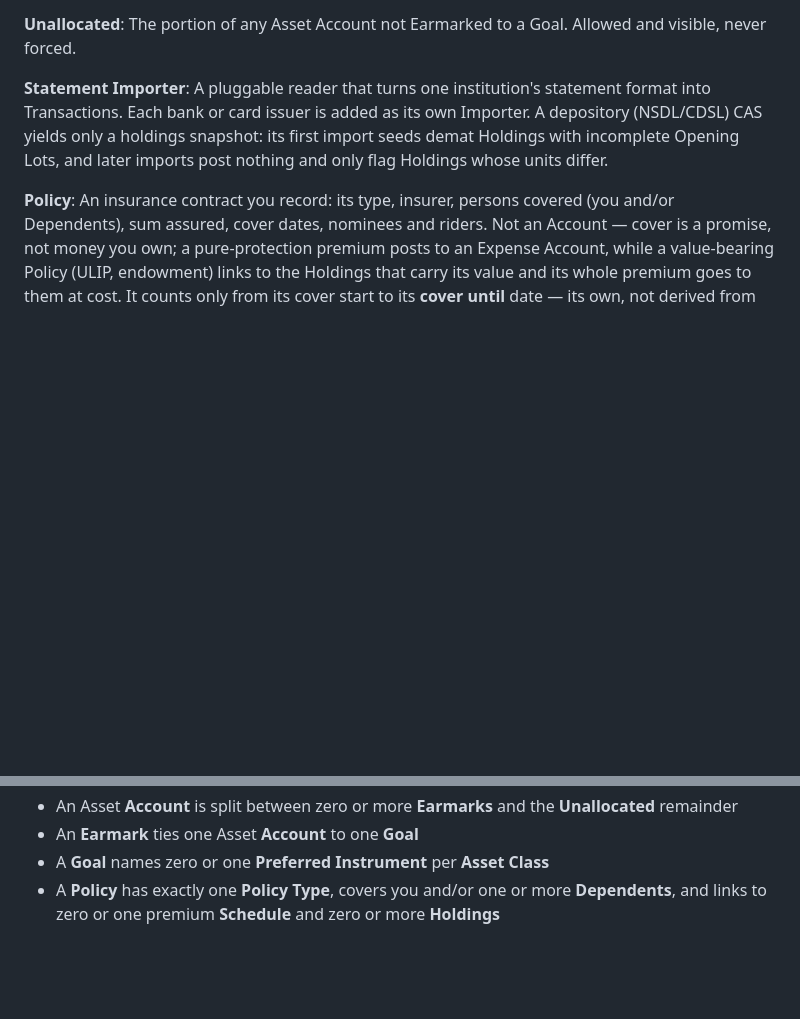
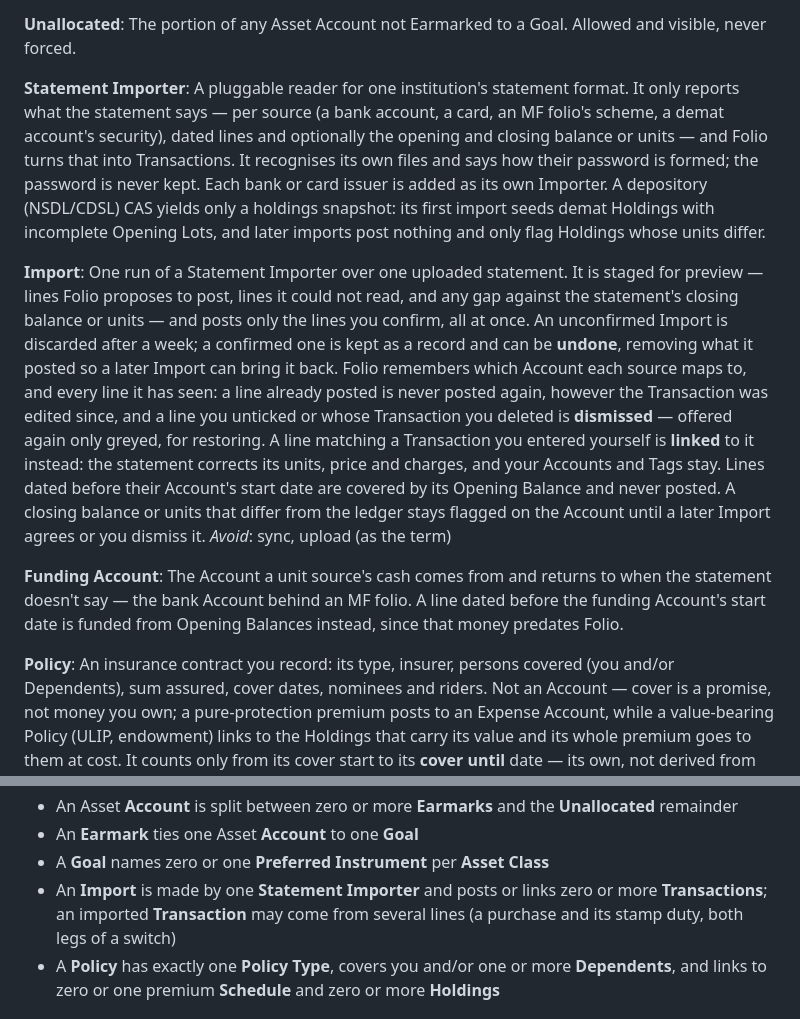
Before and after one commit to prabhuakshay/folio, a Markdown page: CONTEXT.md, 2 parts joined by grey strips. Rendered like a GitHub page; blank space fills up the shorter version.

Commit message:
docs(context): define imports and the funding account
The Statement Importer entry said importers turn statements into
Transactions but not how, so nothing covered preview, re-imports,
or where a CAS purchase's cash comes from. Resolving the importer
contract settles those, and the glossary names the pieces.

- Statement Importer reports what the statement says per source
  (lines plus opening and closing positions) and Folio builds the
  Transactions; it recognises its own files and hints the password
- Add Import: staged for preview, posted atomically on confirm,
  undoable; lines are never posted twice, declined lines stay
  dismissed, matches to entered Transactions are linked, and a
  closing-position mismatch stays flagged
- Add Funding Account: the cash side of a unit source, falling back
  to Opening Balances before its start date
- Relate an Import to the Transactions it posts or links

Match tolerances and auto-accept are left to #30.

Closes #17

```diff
--- a/CONTEXT.md
+++ b/CONTEXT.md
@@ -123,7 +123,15 @@ _Avoid_: allocation (reserved for Target Allocation)
 The portion of any Asset Account not Earmarked to a Goal. Allowed and visible, never forced.
 
 **Statement Importer**:
-A pluggable reader that turns one institution's statement format into Transactions. Each bank or card issuer is added as its own Importer. A depository (NSDL/CDSL) CAS yields only a holdings snapshot: its first import seeds demat Holdings with incomplete Opening Lots, and later imports post nothing and only flag Holdings whose units differ.
+A pluggable reader for one institution's statement format. It only reports what the statement says — per source (a bank account, a card, an MF folio's scheme, a demat account's security), dated lines and optionally the opening and closing balance or units — and Folio turns that into Transactions. It recognises its own files and says how their password is formed; the password is never kept. Each bank or card issuer is added as its own Importer. A depository (NSDL/CDSL) CAS yields only a holdings snapshot: its first import seeds demat Holdings with incomplete Opening Lots, and later imports post nothing and only flag Holdings whose units differ.
+
+**Import**:
+One run of a Statement Importer over one uploaded statement. It is staged for preview — lines Folio proposes to post, lines it could not read, and any gap against the statement's closing balance or units — and posts only the lines you confirm, all at once. An unconfirmed Import is discarded after a week; a confirmed one is kept as a record and can be **undone**, removing what it posted so a later Import can bring it back.
+Folio remembers which Account each source maps to, and every line it has seen: a line already posted is never posted again, however the Transaction was edited since, and a line you unticked or whose Transaction you deleted is **dismissed** — offered again only greyed, for restoring. A line matching a Transaction you entered yourself is **linked** to it instead: the statement corrects its units, price and charges, and your Accounts and Tags stay. Lines dated before their Account's start date are covered by its Opening Balance and never posted. A closing balance or units that differ from the ledger stays flagged on the Account until a later Import agrees or you dismiss it.
+_Avoid_: sync, upload (as the term)
+
+**Funding Account**:
+The Account a unit source's cash comes from and returns to when the statement doesn't say — the bank Account behind an MF folio. A line dated before the funding Account's start date is funded from Opening Balances instead, since that money predates Folio.
 
 **Policy**:
 An insurance contract you record: its type, insurer, persons covered (you and/or Dependents), sum assured, cover dates, nominees and riders. Not an Account — cover is a promise, not money you own; a pure-protection premium posts to an Expense Account, while a value-bearing Policy (ULIP, endowment) links to the Holdings that carry its value and its whole premium goes to them at cost. It counts only from its cover start to its **cover until** date — its own, not derived from any premium Schedule, and rolled forward by its **renewal term** when a linked premium Occurrence is fulfilled near it. **Employer-provided** cover is shown but never counted by the Doctrine.
@@ -174,6 +182,7 @@ The assumed nominal pre-tax yearly return of an Asset Class, used to project Goa
 - An Asset **Account** is split between zero or more **Earmarks** and the **Unallocated** remainder
 - An **Earmark** ties one Asset **Account** to one **Goal**
 - A **Goal** names zero or one **Preferred Instrument** per **Asset Class**
+- An **Import** is made by one **Statement Importer** and posts or links zero or more **Transactions**; an imported **Transaction** may come from several lines (a purchase and its stamp duty, both legs of a switch)
 - A **Policy** has exactly one **Policy Type**, covers you and/or one or more **Dependents**, and links to zero or one premium **Schedule** and zero or more **Holdings**
 
 ## Flagged ambiguities
```
